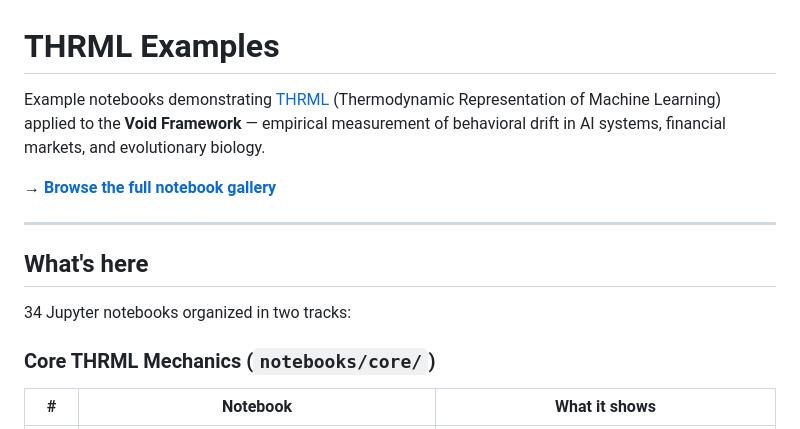
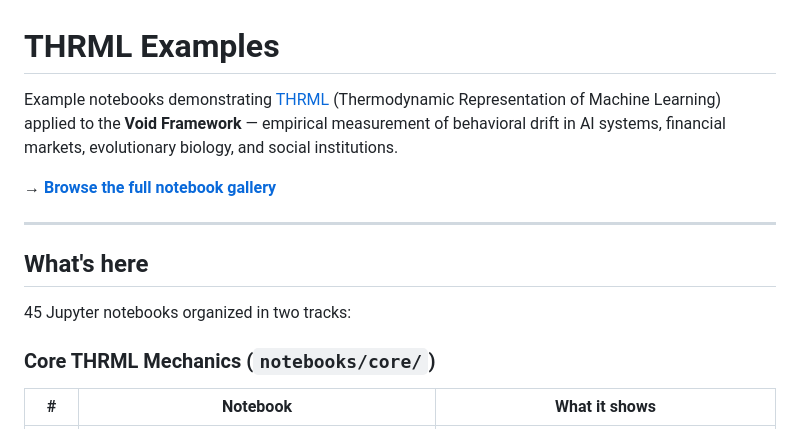
Before and after one commit to MoreRightDAO/thrml-examples, a Markdown page: README.md, the part around one of its changes. GitHub-like rendering.

```diff
--- a/README.md
+++ b/README.md
@@ -1,6 +1,6 @@
 # THRML Examples
 
-Example notebooks demonstrating [THRML](https://github.com/extropic-ai/thrml) (Thermodynamic Representation of Machine Learning) applied to the **Void Framework** — empirical measurement of behavioral drift in AI systems, financial markets, and evolutionary biology.
+Example notebooks demonstrating [THRML](https://github.com/extropic-ai/thrml) (Thermodynamic Representation of Machine Learning) applied to the **Void Framework** — empirical measurement of behavioral drift in AI systems, financial markets, evolutionary biology, and social institutions.
 
 → **[Browse the full notebook gallery](https://morerightdao.github.io/thrml-examples/)**
 
@@ -8,7 +8,7 @@ Example notebooks demonstrating [THRML](https://github.com/extropic-ai/thrml) (T
 
 ## What's here
 
-34 Jupyter notebooks organized in two tracks:
+45 Jupyter notebooks organized in two tracks:
 
 ### Core THRML Mechanics (`notebooks/core/`)
 
```
Also changed, not shown: other parts of README.md (+28 -1 lines).
